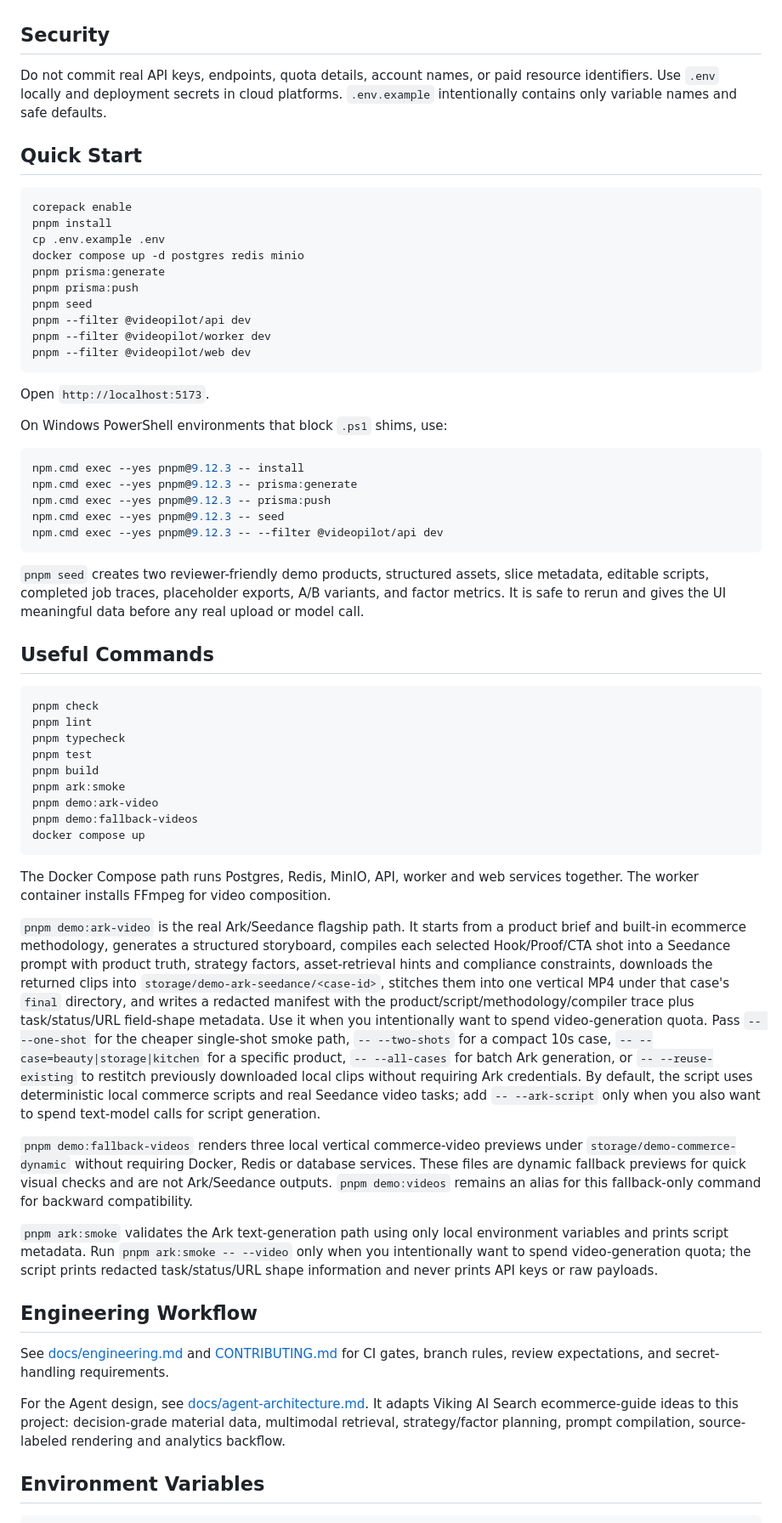
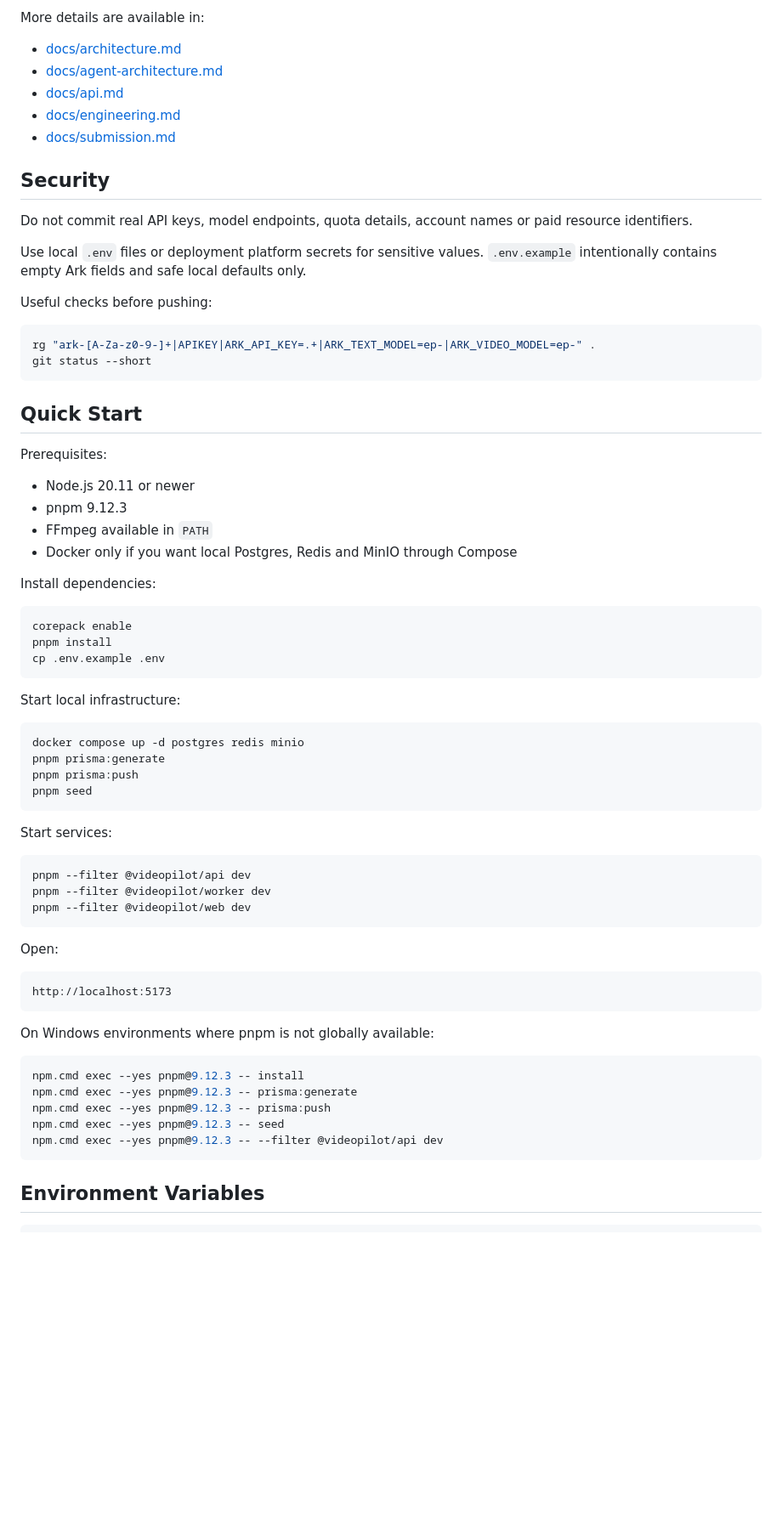
Before and after one commit to w-Jessamine/tiktok, a Markdown page: README.md, the part around one of its changes. Shown at 85% size. Rendered like a GitHub page; blank space fills up the shorter version.

````diff
--- a/README.md
+++ b/README.md
@@ -19,26 +104,65 @@ Turn merchant product information and owned/licensed materials into short shoppa
+More details are available in:
+
+- [docs/architecture.md](docs/architecture.md)
+- [docs/agent-architecture.md](docs/agent-architecture.md)
+- [docs/api.md](docs/api.md)
+- [docs/engineering.md](docs/engineering.md)
+- [docs/submission.md](docs/submission.md)
 
 ## Security
 
-Do not commit real API keys, endpoints, quota details, account names, or paid resource identifiers. Use `.env` locally and deployment secrets in cloud platforms. `.env.example` intentionally contains only variable names and safe defaults.
+Do not commit real API keys, model endpoints, quota details, account names or paid resource identifiers.
+
+Use local `.env` files or deployment platform secrets for sensitive values. `.env.example` intentionally contains empty Ark fields and safe local defaults only.
+
+Useful checks before pushing:
+
+```bash
+rg "ark-[A-Za-z0-9-]+|APIKEY|ARK_API_KEY=.+|ARK_TEXT_MODEL=ep-|ARK_VIDEO_MODEL=ep-" .
+git status --short
+```
 
 ## Quick Start
+
+Prerequisites:
+
+- Node.js 20.11 or newer
+- pnpm 9.12.3
+- FFmpeg available in `PATH`
+- Docker only if you want local Postgres, Redis and MinIO through Compose
+
+Install dependencies:
 
 ```bash
 corepack enable
 pnpm install
 cp .env.example .env
+```
+
+Start local infrastructure:
+
+```bash
 docker compose up -d postgres redis minio
 pnpm prisma:generate
 pnpm prisma:push
 pnpm seed
+```
+
+Start services:
+
+```bash
 pnpm --filter @videopilot/api dev
 pnpm --filter @videopilot/worker dev
 pnpm --filter @videopilot/web dev
 ```
 
-Open `http://localhost:5173`.
+Open:
 
-On Windows PowerShell environments that block `.ps1` shims, use:
+```text
+http://localhost:5173
+```
+
+On Windows environments where pnpm is not globally available:
 
 ```bash
 npm.cmd exec --yes pnpm@9.12.3 -- install
@@ -47,39 +171,6 @@ npm.cmd exec --yes pnpm@9.12.3 -- prisma:push
 npm.cmd exec --yes pnpm@9.12.3 -- seed
 npm.cmd exec --yes pnpm@9.12.3 -- --filter @videopilot/api dev
 ```
-
-`pnpm seed` creates two reviewer-friendly demo products, structured assets, slice metadata, editable scripts, completed job traces, placeholder exports, A/B variants, and factor metrics. It is safe to rerun and gives the UI meaningful data before any real upload or model call.
-
-## Useful Commands
-
-```bash
-pnpm check
-pnpm lint
-pnpm typecheck
-pnpm test
-pnpm build
-pnpm ark:smoke
-pnpm demo:ark-video
-pnpm demo:fallback-videos
-docker compose up
-```
-
-The Docker Compose path runs Postgres, Redis, MinIO, API, worker and web services together. The worker container installs FFmpeg for video composition.
-
-`pnpm demo:ark-video` is the real Ark/Seedance flagship path. It starts from a product brief and built-in ecommerce methodology, generates a structured storyboard, compiles each selected Hook/Proof/CTA shot into a Seedance prompt with product truth, strategy factors, asset-retrieval hints and compliance constraints, downloads the returned clips into `storage/demo-ark-seedance/<case-id>`, stitches them into one vertical MP4 under that case's `final` directory, and writes a redacted manifest with the product/script/methodology/compiler trace plus task/status/URL field-shape metadata. Use it when you intentionally want to spend video-generation quota. Pass `-- --one-shot` for the cheaper single-shot smoke path, `-- --two-shots` for a compact 10s case, `-- --case=beauty|storage|kitchen` for a specific product, `-- --all-cases` for batch Ark generation, or `-- --reuse-existing` to restitch previously downloaded local clips without requiring Ark credentials. By default, the script uses deterministic local commerce scripts and real Seedance video tasks; add `-- --ark-script` only when you also want to spend text-model calls for script generation.
-
-`pnpm demo:fallback-videos` renders three local vertical commerce-video previews under `storage/demo-commerce-dynamic` without requiring Docker, Redis or database services. These files are dynamic fallback previews for quick visual checks and are not Ark/Seedance outputs. `pnpm demo:videos` remains an alias for this fallback-only command for backward compatibility.
-
-`pnpm ark:smoke` validates the Ark text-generation path using only local environment variables and prints script metadata. Run `pnpm ark:smoke -- --video` only when you intentionally want to spend video-generation quota; the script prints redacted task/status/URL shape information and never prints API keys or raw payloads.
-
-## Engineering Workflow
-
-See [docs/engineering.md](docs/engineering.md) and [CONTRIBUTING.md](CONTRIBUTING.md) for CI gates, branch rules, review expectations, and secret-handling requirements.
-
-For the Agent design, see [docs/agent-architecture.md](docs/agent-architecture.md). It adapts
-Viking AI Search ecommerce-guide ideas to this project: decision-grade material data, multimodal
-retrieval, strategy/factor planning, prompt compilation, source-labeled rendering and analytics
-backflow.
 
 ## Environment Variables
 
````
Also changed, not shown: other parts of README.md (+141 -64 lines).
